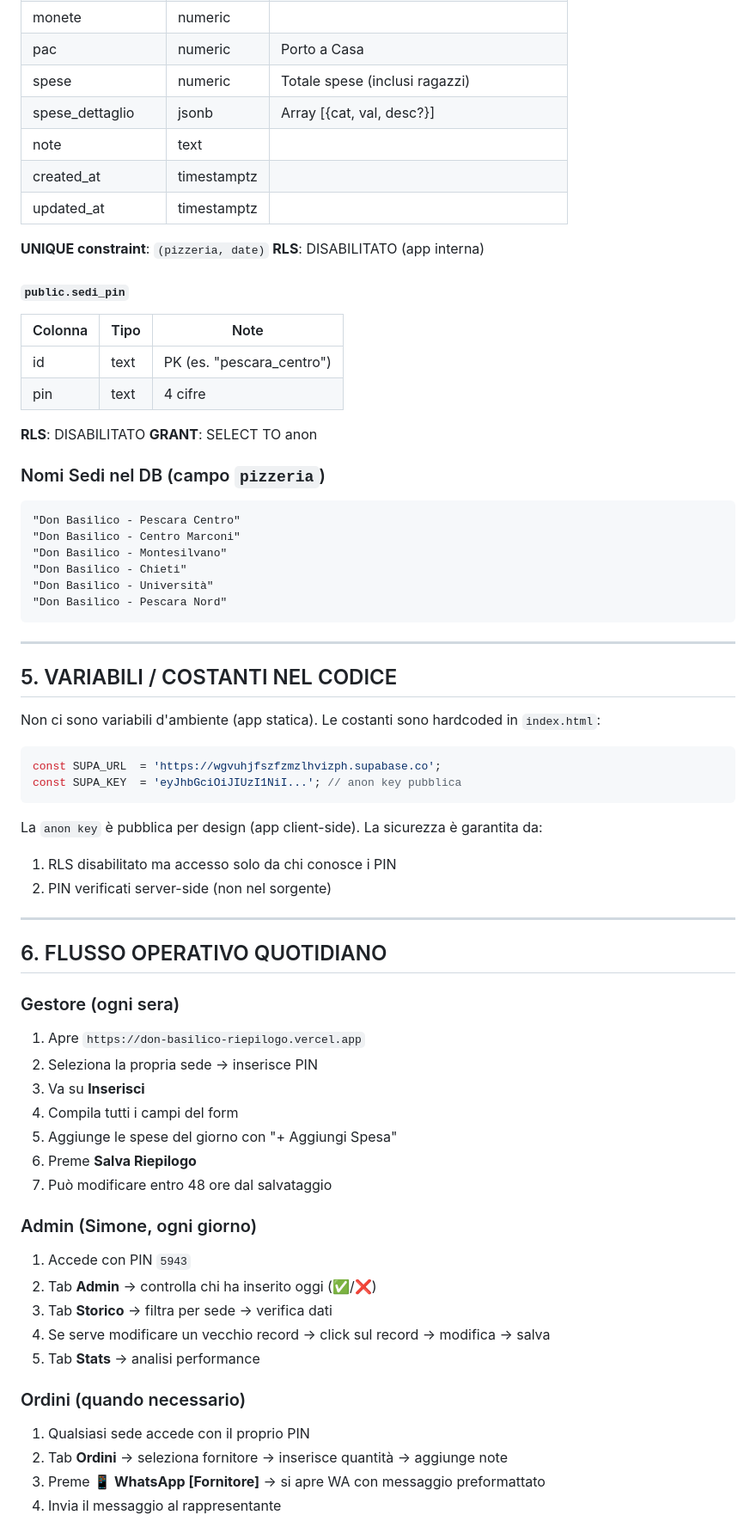
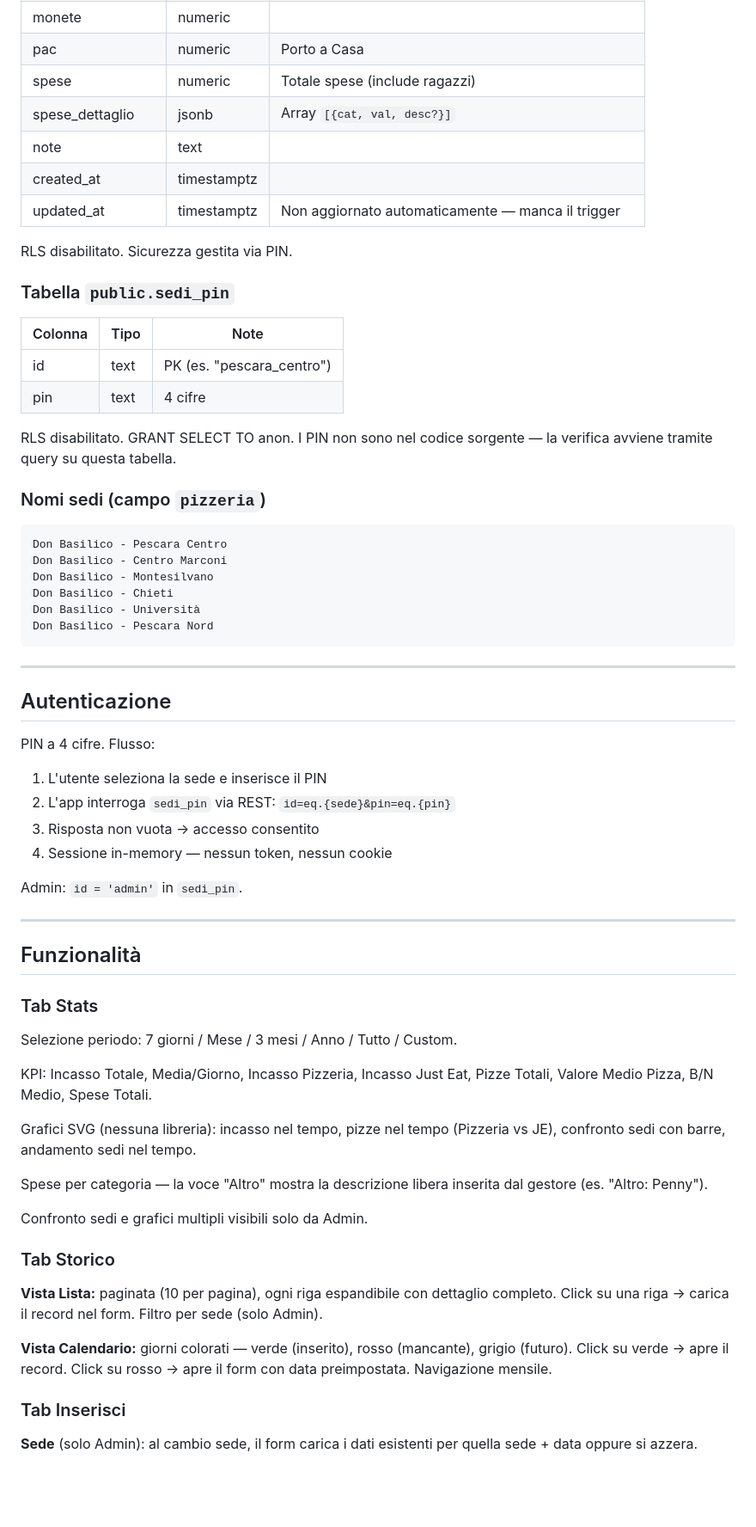
Before and after one commit to simonefloriano79-spec/don-basilico-riepilogo, a Markdown page: CLAUDE.md, the part around one of its changes. Shown at 86% size. Drawn GitHub-style; blank space fills up the shorter version.

Commit message:
docs: CLAUDE.md riscritto in stile tecnico professionale

````diff
--- a/CLAUDE.md
+++ b/CLAUDE.md
@@ -191,71 +75,68 @@ don-basilico-riepilogo/
 | banconote | numeric | |
 | monete | numeric | |
 | pac | numeric | Porto a Casa |
-| spese | numeric | Totale spese (inclusi ragazzi) |
-| spese_dettaglio | jsonb | Array [{cat, val, desc?}] |
+| spese | numeric | Totale spese (include ragazzi) |
+| spese_dettaglio | jsonb | Array `[{cat, val, desc?}]` |
 | note | text | |
 | created_at | timestamptz | |
-| updated_at | timestamptz | |
+| updated_at | timestamptz | Non aggiornato automaticamente — manca il trigger |
 
-**UNIQUE constraint**: `(pizzeria, date)`
-**RLS**: DISABILITATO (app interna)
+RLS disabilitato. Sicurezza gestita via PIN.
 
-#### `public.sedi_pin`
+### Tabella `public.sedi_pin`
+
 | Colonna | Tipo | Note |
 |---------|------|------|
 | id | text | PK (es. "pescara_centro") |
 | pin | text | 4 cifre |
 
-**RLS**: DISABILITATO
-**GRANT**: SELECT TO anon
+RLS disabilitato. GRANT SELECT TO anon.
+I PIN non sono nel codice sorgente — la verifica avviene tramite query su questa tabella.
 
-### Nomi Sedi nel DB (campo `pizzeria`)
+### Nomi sedi (campo `pizzeria`)
+
 ```
-"Don Basilico - Pescara Centro"
-"Don Basilico - Centro Marconi"
-"Don Basilico - Montesilvano"
-"Don Basilico - Chieti"
-"Don Basilico - Università"
-"Don Basilico - Pescara Nord"
+Don Basilico - Pescara Centro
+Don Basilico - Centro Marconi
+Don Basilico - Montesilvano
+Don Basilico - Chieti
+Don Basilico - Università
+Don Basilico - Pescara Nord
 ```
 
 ---
 
-## 5. VARIABILI / COSTANTI NEL CODICE
+## Autenticazione
 
-Non ci sono variabili d'ambiente (app statica). Le costanti sono hardcoded in `index.html`:
+PIN a 4 cifre. Flusso:
+1. L'utente seleziona la sede e inserisce il PIN
+2. L'app interroga `sedi_pin` via REST: `id=eq.{sede}&pin=eq.{pin}`
+3. Risposta non vuota → accesso consentito
+4. Sessione in-memory — nessun token, nessun cookie
 
-```js
-const SUPA_URL  = 'https://wgvuhjfszfzmzlhvizph.supabase.co';
-const SUPA_KEY  = 'eyJhbGciOiJIUzI1NiI...'; // anon key pubblica
-```
-
-La `anon key` è pubblica per design (app client-side). La sicurezza è garantita da:
-1. RLS disabilitato ma accesso solo da chi conosce i PIN
-2. PIN verificati server-side (non nel sorgente)
+Admin: `id = 'admin'` in `sedi_pin`.
 
 ---
 
-## 6. FLUSSO OPERATIVO QUOTIDIANO
+## Funzionalità
 
-### Gestore (ogni sera)
-1. Apre `https://don-basilico-riepilogo.vercel.app`
-2. Seleziona la propria sede → inserisce PIN
-3. Va su **Inserisci**
-4. Compila tutti i campi del form
-5. Aggiunge le spese del giorno con "+ Aggiungi Spesa"
-6. Preme **Salva Riepilogo**
-7. Può modificare entro 48 ore dal salvataggio
+### Tab Stats
+Selezione periodo: 7 giorni / Mese / 3 mesi / Anno / Tutto / Custom.
 
-### Admin (Simone, ogni giorno)
-1. Accede con PIN `5943`
-2. Tab **Admin** → controlla chi ha inserito oggi (✅/❌)
-3. Tab **Storico** → filtra per sede → verifica dati
-4. Se serve modificare un vecchio record → click sul record → modifica → salva
-5. Tab **Stats** → analisi performance
+KPI: Incasso Totale, Media/Giorno, Incasso Pizzeria, Incasso Just Eat, Pizze Totali, Valore Medio Pizza, B/N Medio, Spese Totali.
 
-### Ordini (quando necessario)
-1. Qualsiasi sede accede con il proprio PIN
-2. Tab **Ordini** → seleziona fornitore → inserisce quantità → aggiunge note
-3. Preme **📱 WhatsApp [Fornitore]** → si apre WA con messaggio preformattato
-4. Invia il messaggio al rappresentante
+Grafici SVG (nessuna libreria): incasso nel tempo, pizze nel tempo (Pizzeria vs JE), confronto sedi con barre, andamento sedi nel tempo.
+
+Spese per categoria — la voce "Altro" mostra la descrizione libera inserita dal gestore (es. "Altro: Penny").
+
+Confronto sedi e grafici multipli visibili solo da Admin.
+
+### Tab Storico
+**Vista Lista:** paginata (10 per pagina), ogni riga espandibile con dettaglio completo. Click su una riga → carica il record nel form. Filtro per sede (solo Admin).
+
+**Vista Calendario:** giorni colorati — verde (inserito), rosso (mancante), grigio (futuro). Click su verde → apre il record. Click su rosso → apre il form con data preimpostata. Navigazione mensile.
+
+### Tab Inserisci
+
+**Sede** (solo Admin): al cambio sede, il form carica i dati esistenti per quella sede + data oppure si azzera.
+
````
Also changed, not shown: other parts of CLAUDE.md (+129 -230 lines).
